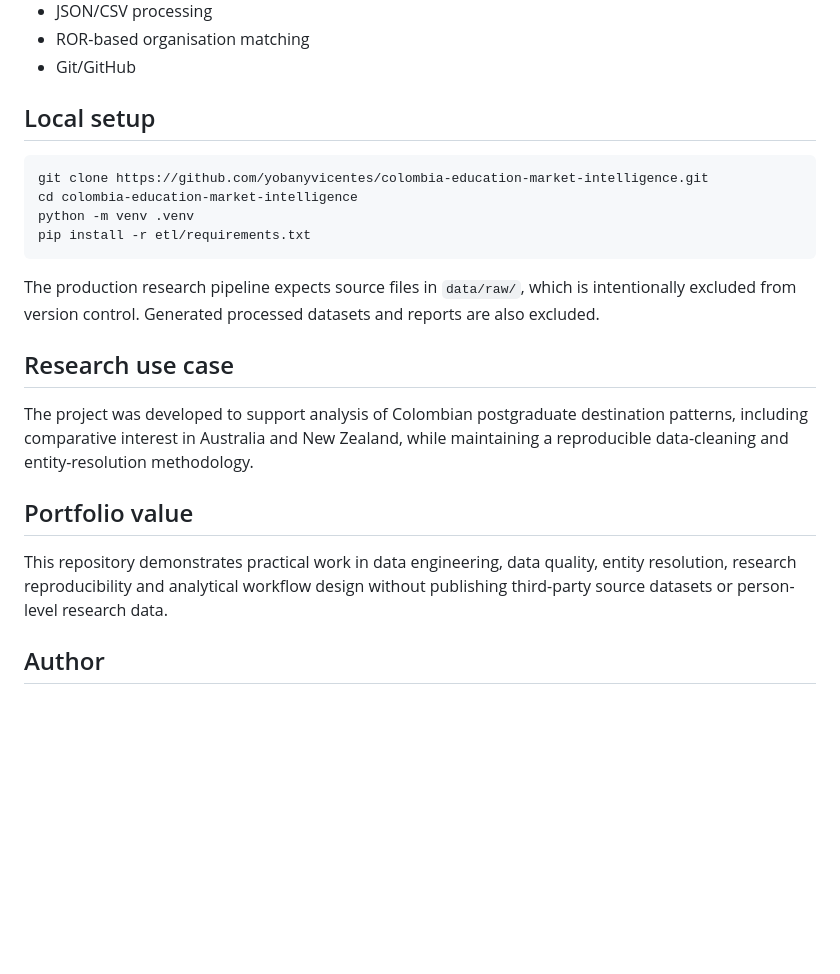
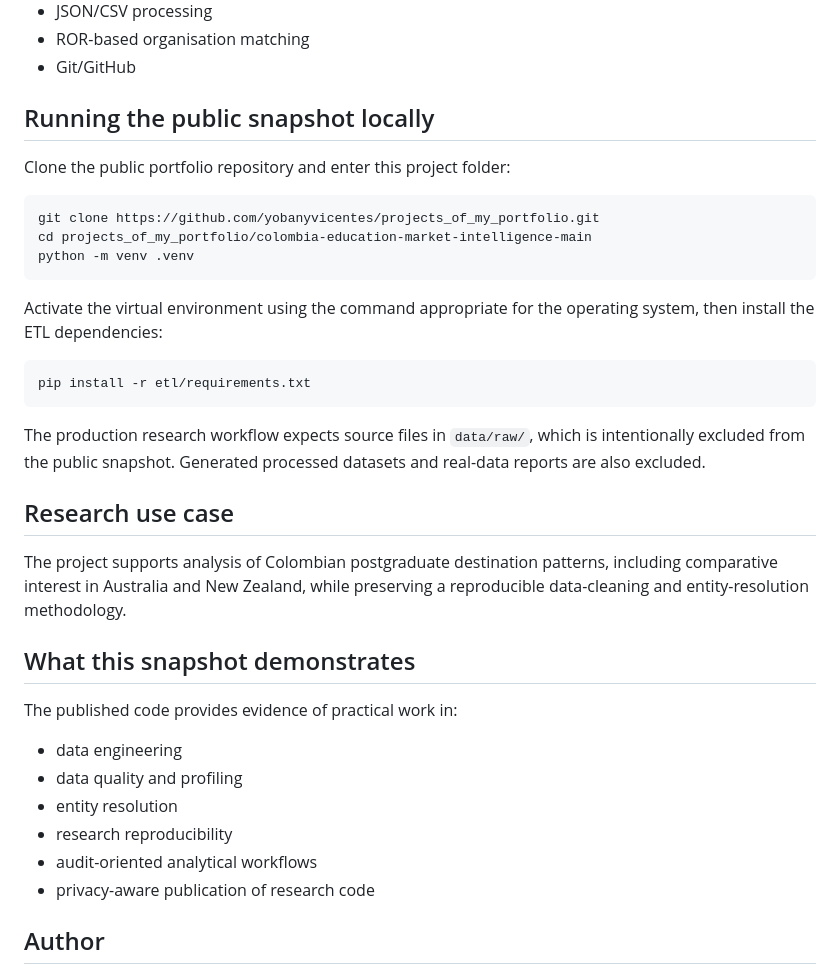
Before and after one commit to yobanyvicentes/projects_of_my_portfolio, a Markdown page: colombia-education-market-intelligence-main/README.md, the part around one of its changes. Drawn GitHub-style; blank space fills up the shorter version.

````diff
--- a/colombia-education-market-intelligence-main/README.md
+++ b/colombia-education-market-intelligence-main/README.md
@@ -66,24 +68,38 @@ These hashes should be treated as **pseudonymous identifiers**, not as irreversi
 - ROR-based organisation matching
 - Git/GitHub
 
-## Local setup
+## Running the public snapshot locally
+
+Clone the public portfolio repository and enter this project folder:
 
 ```bash
-git clone https://github.com/yobanyvicentes/colombia-education-market-intelligence.git
-cd colombia-education-market-intelligence
+git clone https://github.com/yobanyvicentes/projects_of_my_portfolio.git
+cd projects_of_my_portfolio/colombia-education-market-intelligence-main
 python -m venv .venv
+```
+
+Activate the virtual environment using the command appropriate for the operating system, then install the ETL dependencies:
+
+```bash
 pip install -r etl/requirements.txt
 ```
 
-The production research pipeline expects source files in `data/raw/`, which is intentionally excluded from version control. Generated processed datasets and reports are also excluded.
+The production research workflow expects source files in `data/raw/`, which is intentionally excluded from the public snapshot. Generated processed datasets and real-data reports are also excluded.
 
 ## Research use case
 
-The project was developed to support analysis of Colombian postgraduate destination patterns, including comparative interest in Australia and New Zealand, while maintaining a reproducible data-cleaning and entity-resolution methodology.
+The project supports analysis of Colombian postgraduate destination patterns, including comparative interest in Australia and New Zealand, while preserving a reproducible data-cleaning and entity-resolution methodology.
 
-## Portfolio value
+## What this snapshot demonstrates
 
-This repository demonstrates practical work in data engineering, data quality, entity resolution, research reproducibility and analytical workflow design without publishing third-party source datasets or person-level research data.
+The published code provides evidence of practical work in:
+
+- data engineering
+- data quality and profiling
+- entity resolution
+- research reproducibility
+- audit-oriented analytical workflows
+- privacy-aware publication of research code
 
 ## Author
 
````
Also changed, not shown: other parts of colombia-education-market-intelligence-main/README.md (+15 -13 lines).
